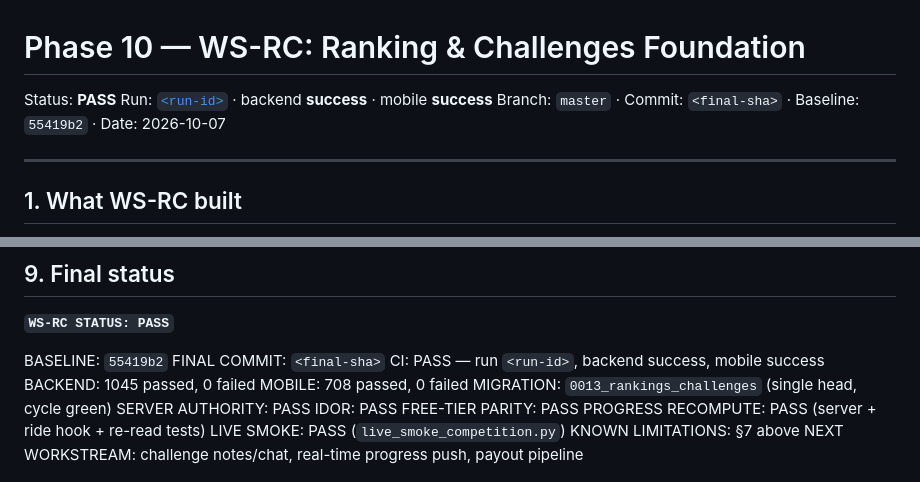
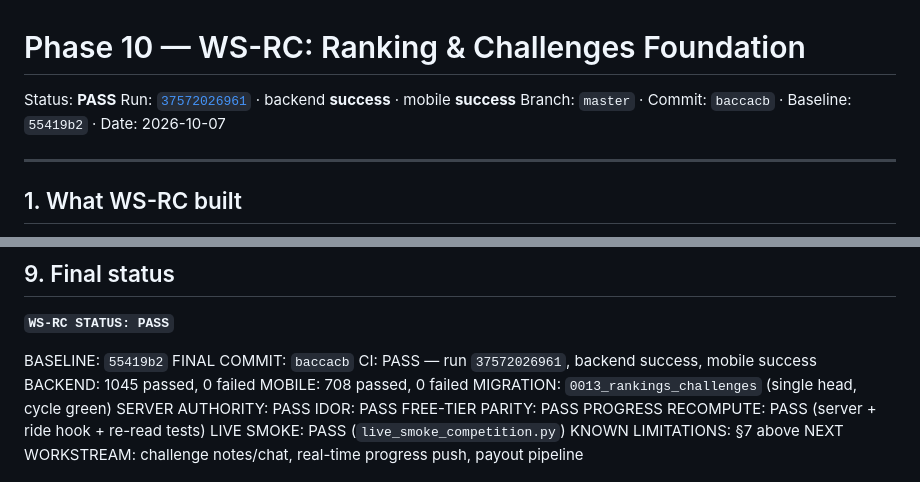
Before and after one commit to imad-fouri/pro-bike-app, a Markdown page: docs/PHASE_WS_RC_REPORT.md, 2 parts joined by grey strips. GitHub-like rendering.

Commit message:
WS-RC: record the CI result in the report

```diff
--- a/docs/PHASE_WS_RC_REPORT.md
+++ b/docs/PHASE_WS_RC_REPORT.md
@@ -1,8 +1,8 @@
 # Phase 10 — WS-RC: Ranking & Challenges Foundation
 
 Status: **PASS**
-Run: [`<run-id>`](https://github.com/imad-fouri/pro-bike-app/actions/runs/<run-id>) · backend **success** · mobile **success**
-Branch: `master` · Commit: `<final-sha>` · Baseline: `55419b2` · Date: 2026-10-07
+Run: [`37572026961`](https://github.com/imad-fouri/pro-bike-app/actions/runs/37572026961) · backend **success** · mobile **success**
+Branch: `master` · Commit: `baccacb` · Baseline: `55419b2` · Date: 2026-10-07
 
 ---
 
@@ -147,8 +147,8 @@ every smuggled field. Returns non-zero on any failed step.
 **`WS-RC STATUS: PASS`**
 
 BASELINE: `55419b2`
-FINAL COMMIT: `<final-sha>`
-CI: PASS — run `<run-id>`, backend success, mobile success
+FINAL COMMIT: `baccacb`
+CI: PASS — run `37572026961`, backend success, mobile success
 BACKEND: 1045 passed, 0 failed
 MOBILE: 708 passed, 0 failed
 MIGRATION: `0013_rankings_challenges` (single head, cycle green)
```
